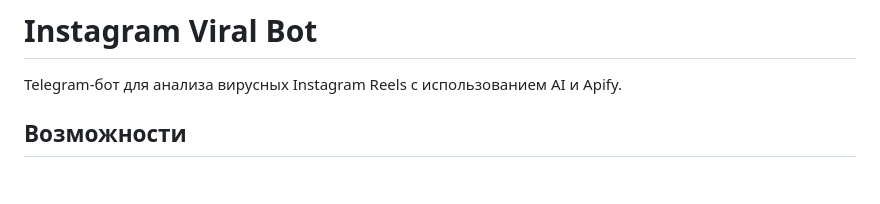
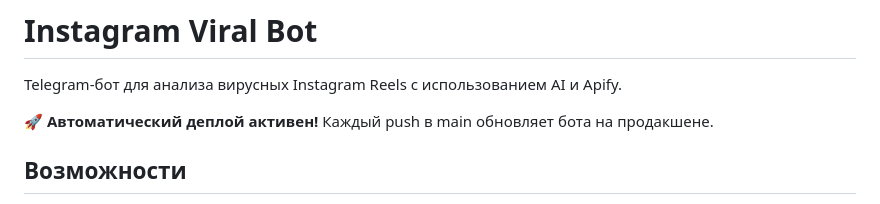
Before and after one commit to Timosan61/viralinstabot, a Markdown page: README.md, the part around the change. Drawn GitHub-style; blank space fills up the shorter version.

Commit message:
Test auto-deployment: Add deployment status to README
Testing GitHub Actions workflow for automatic Droplet deployment.

🤖 Generated with [Claude Code](https://claude.ai/code)

Co-Authored-By: Claude <noreply@anthropic.com>

```diff
--- a/README.md
+++ b/README.md
@@ -1,6 +1,8 @@
 # Instagram Viral Bot
 
 Telegram-бот для анализа вирусных Instagram Reels с использованием AI и Apify.
+
+🚀 **Автоматический деплой активен!** Каждый push в main обновляет бота на продакшене.
 
 ## Возможности
 
```
